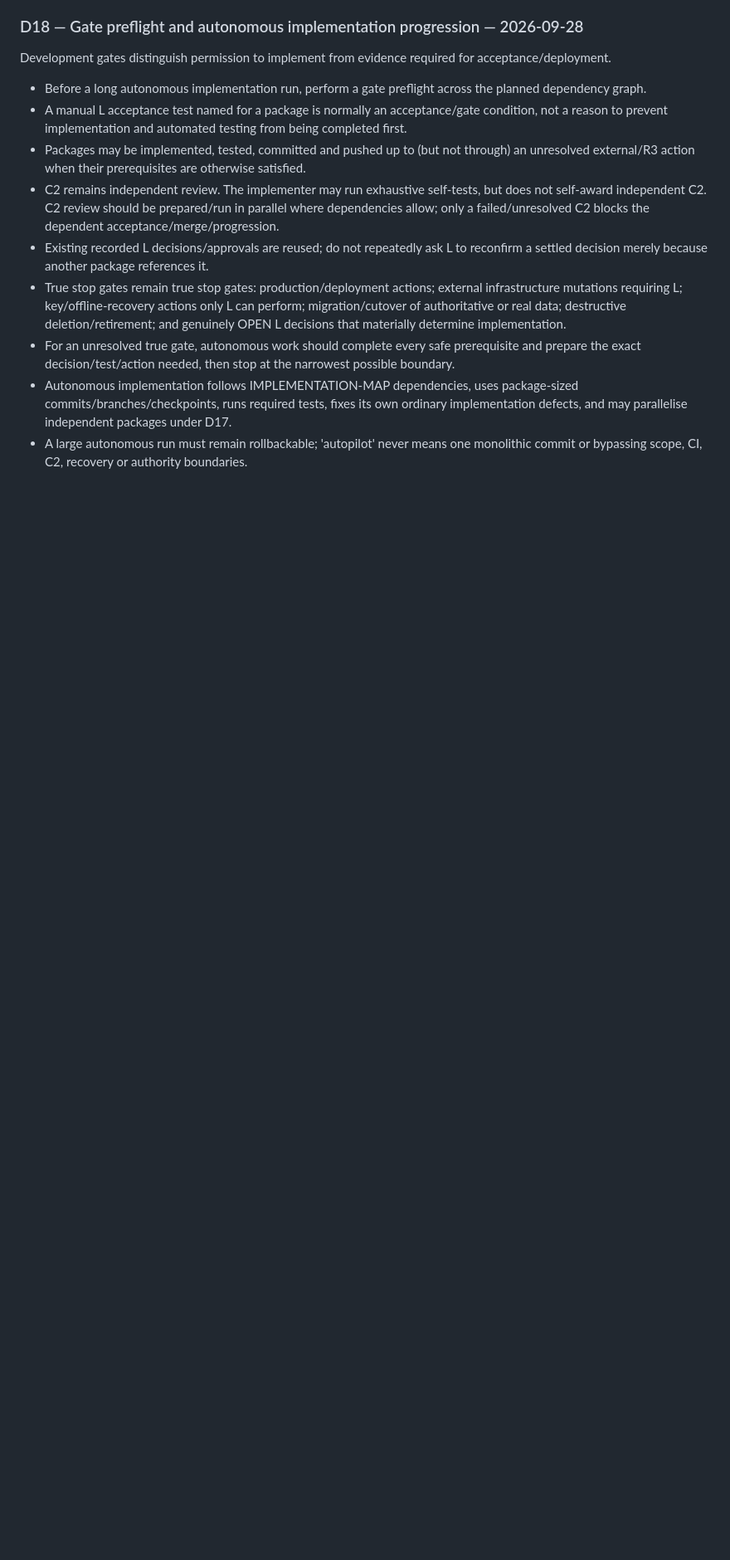
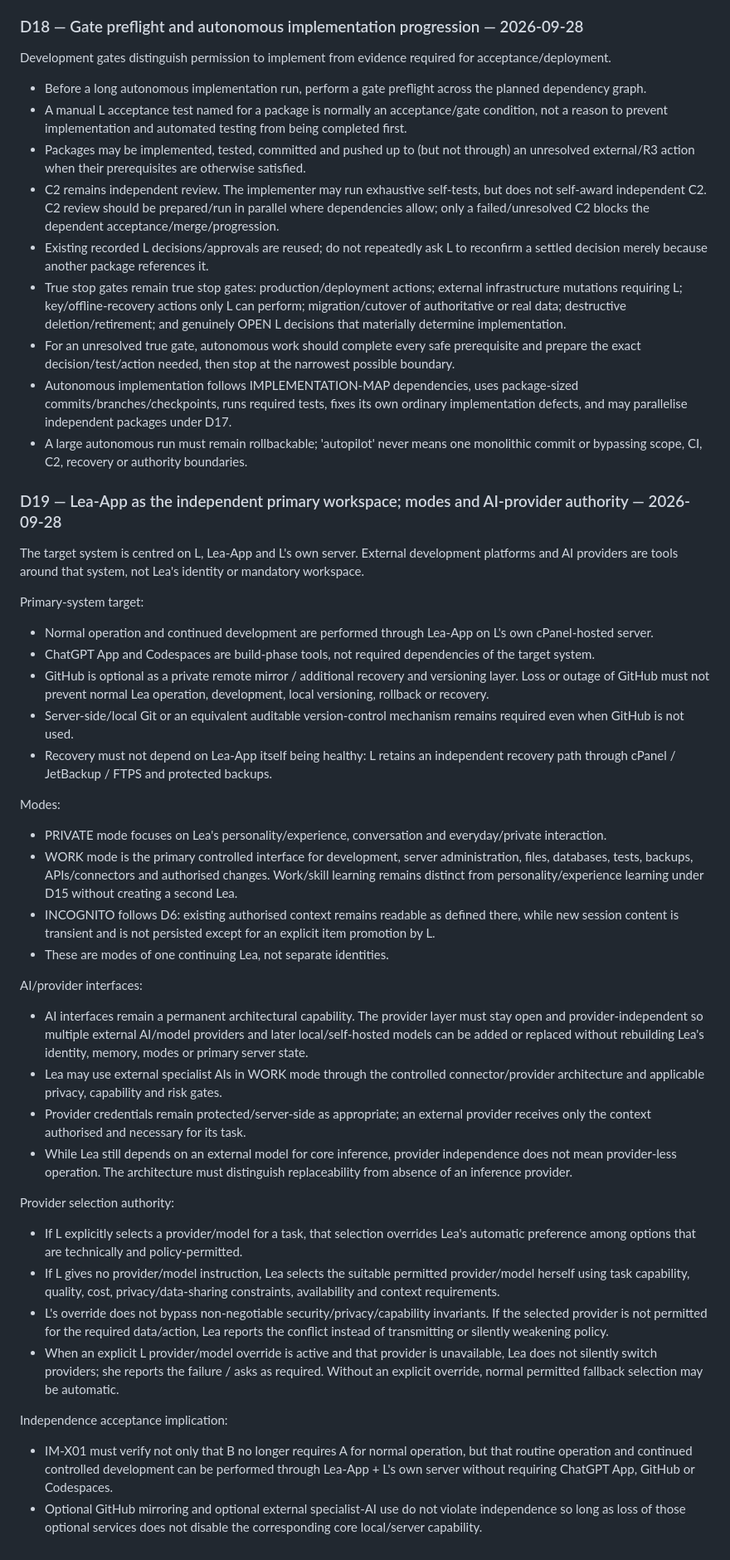
Before and after one commit to El-Ninjo1965/AiChat, a Markdown page: WORKSPACE.md, the part around the change. Shown at 83% size. Drawn GitHub-style; blank space fills up the shorter version.

Commit message:
Define independent Lea-App workspace and provider authority

```diff
--- a/WORKSPACE.md
+++ b/WORKSPACE.md
@@ -312,3 +312,36 @@ Development gates distinguish permission to implement from evidence required for
 - For an unresolved true gate, autonomous work should complete every safe prerequisite and prepare the exact decision/test/action needed, then stop at the narrowest possible boundary.
 - Autonomous implementation follows IMPLEMENTATION-MAP dependencies, uses package-sized commits/branches/checkpoints, runs required tests, fixes its own ordinary implementation defects, and may parallelise independent packages under D17.
 - A large autonomous run must remain rollbackable; 'autopilot' never means one monolithic commit or bypassing scope, CI, C2, recovery or authority boundaries.
+
+
+### D19 — Lea-App as the independent primary workspace; modes and AI-provider authority — 2026-09-28
+The target system is centred on L, Lea-App and L's own server. External development platforms and AI providers are tools around that system, not Lea's identity or mandatory workspace.
+
+Primary-system target:
+- Normal operation and continued development are performed through Lea-App on L's own cPanel-hosted server.
+- ChatGPT App and Codespaces are build-phase tools, not required dependencies of the target system.
+- GitHub is optional as a private remote mirror / additional recovery and versioning layer. Loss or outage of GitHub must not prevent normal Lea operation, development, local versioning, rollback or recovery.
+- Server-side/local Git or an equivalent auditable version-control mechanism remains required even when GitHub is not used.
+- Recovery must not depend on Lea-App itself being healthy: L retains an independent recovery path through cPanel / JetBackup / FTPS and protected backups.
+
+Modes:
+- PRIVATE mode focuses on Lea's personality/experience, conversation and everyday/private interaction.
+- WORK mode is the primary controlled interface for development, server administration, files, databases, tests, backups, APIs/connectors and authorised changes. Work/skill learning remains distinct from personality/experience learning under D15 without creating a second Lea.
+- INCOGNITO follows D6: existing authorised context remains readable as defined there, while new session content is transient and is not persisted except for an explicit item promotion by L.
+- These are modes of one continuing Lea, not separate identities.
+
+AI/provider interfaces:
+- AI interfaces remain a permanent architectural capability. The provider layer must stay open and provider-independent so multiple external AI/model providers and later local/self-hosted models can be added or replaced without rebuilding Lea's identity, memory, modes or primary server state.
+- Lea may use external specialist AIs in WORK mode through the controlled connector/provider architecture and applicable privacy, capability and risk gates.
+- Provider credentials remain protected/server-side as appropriate; an external provider receives only the context authorised and necessary for its task.
+- While Lea still depends on an external model for core inference, provider independence does not mean provider-less operation. The architecture must distinguish replaceability from absence of an inference provider.
+
+Provider selection authority:
+- If L explicitly selects a provider/model for a task, that selection overrides Lea's automatic preference among options that are technically and policy-permitted.
+- If L gives no provider/model instruction, Lea selects the suitable permitted provider/model herself using task capability, quality, cost, privacy/data-sharing constraints, availability and context requirements.
+- L's override does not bypass non-negotiable security/privacy/capability invariants. If the selected provider is not permitted for the required data/action, Lea reports the conflict instead of transmitting or silently weakening policy.
+- When an explicit L provider/model override is active and that provider is unavailable, Lea does not silently switch providers; she reports the failure / asks as required. Without an explicit override, normal permitted fallback selection may be automatic.
+
+Independence acceptance implication:
+- IM-X01 must verify not only that B no longer requires A for normal operation, but that routine operation and continued controlled development can be performed through Lea-App + L's own server without requiring ChatGPT App, GitHub or Codespaces.
+- Optional GitHub mirroring and optional external specialist-AI use do not violate independence so long as loss of those optional services does not disable the corresponding core local/server capability.
```
